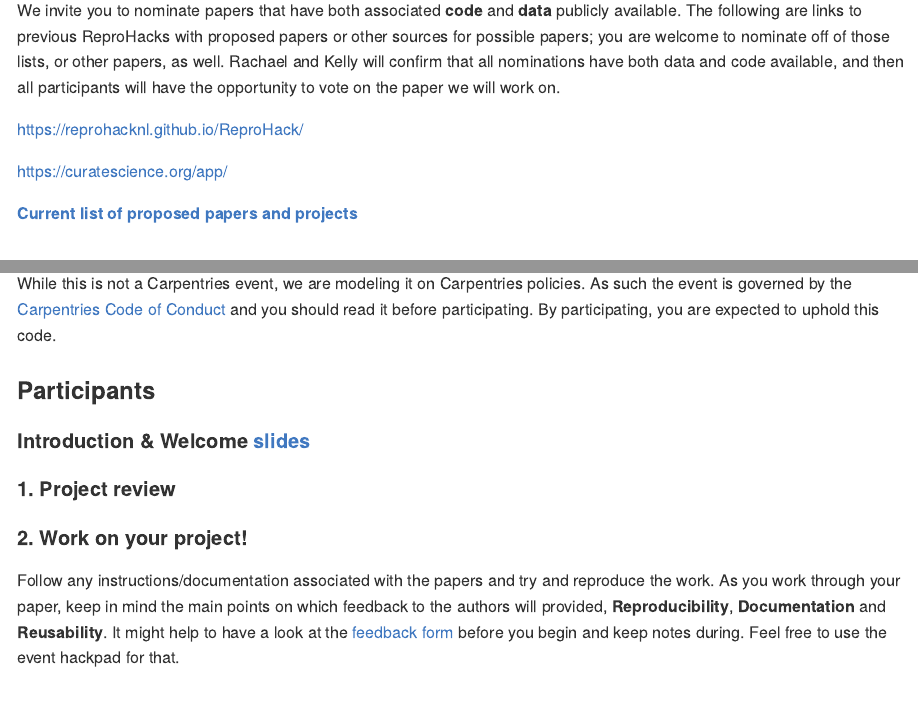
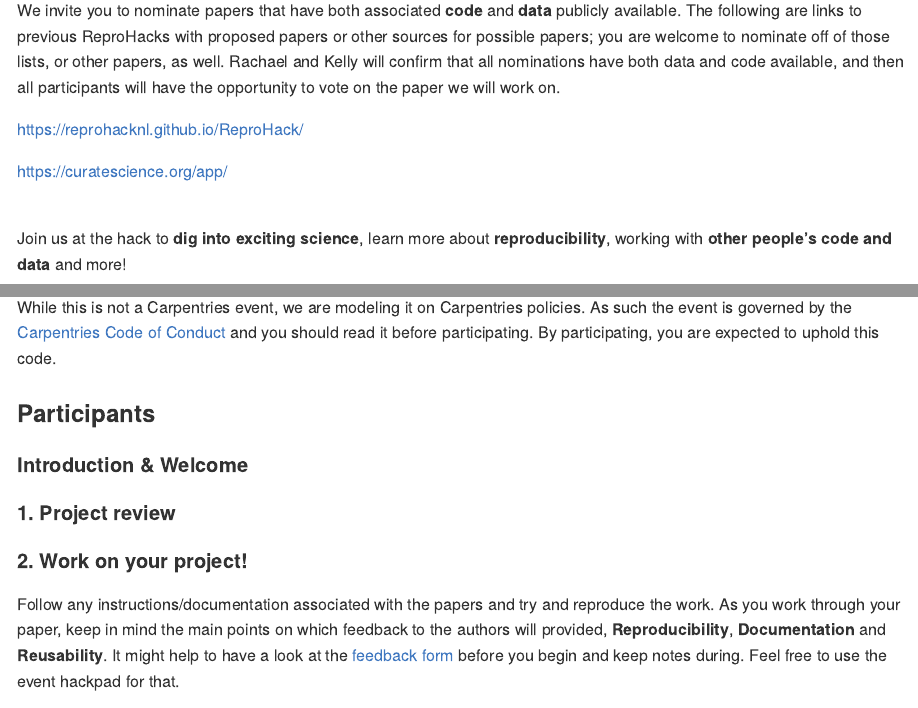
Before and after one commit to SESYNC-ci/reprohack-sesync-Feb-6-2020, an R Markdown document (README.Rmd): the page in a window 1100 px wide, from 880 px down, and a second part further down, joined at a grey line. The pictures show the output file README.md that the author committed with the source, drawn offline in the style of GitHub.

Commit message:
remove list of papers

```diff
--- a/README.Rmd
+++ b/README.Rmd
@@ -75,8 +75,6 @@ https://reprohacknl.github.io/ReproHack/
 https://curatescience.org/app/
 
 
-[**Current list of proposed papers and projects**](`r params$submission_url`)
-
 <br>
 
 
@@ -100,7 +98,7 @@ While this is not a Carpentries event, we are modeling it on Carpentries policie
 
 ### **Participants**
 
-#### **Introduction & Welcome** [slides](`r params$intro_slides_url`)
+#### **Introduction & Welcome**
 
 #### **1. Project review**
 
```
Also changed, not shown: README.md.
